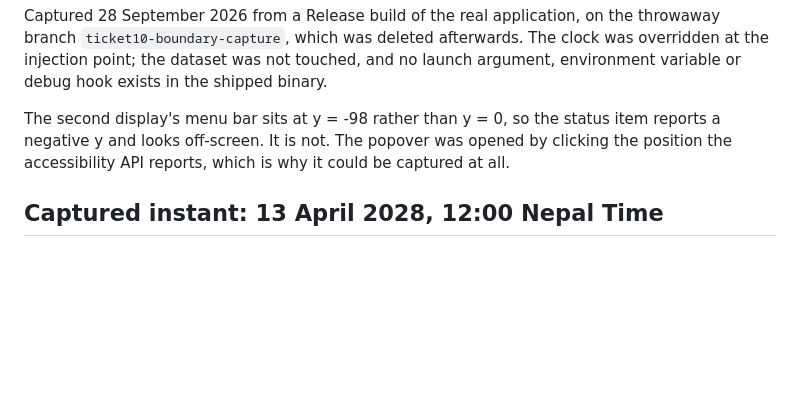
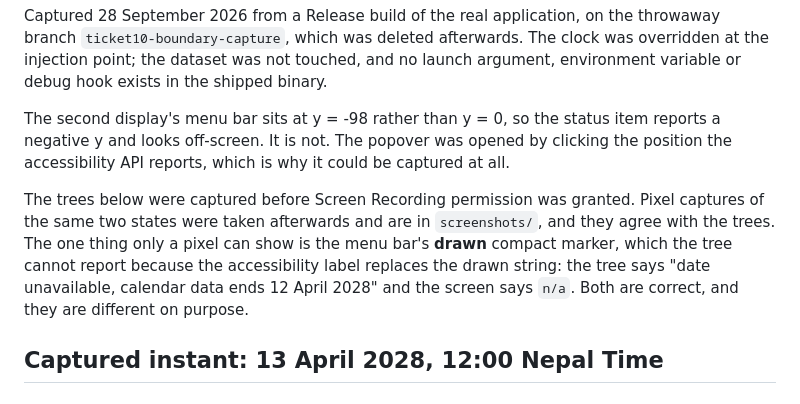
Before and after one commit to dibas-np/NepalKit, a Markdown page: docs/release-evidence/ticket10-boundary-state.md, the part around the change. Rendered like a GitHub page; blank space fills up the shorter version.

Commit message:
docs: add pixel evidence and a notarized candidate (tickets 10, 11)
Screen Recording permission was granted, so ticket 10's last gap is
closed. The boundary state was re-captured as images and retained in
docs/release-evidence/screenshots/: both popovers, and the menu bar.

The menu-bar marker is the one thing only a pixel could confirm. The
accessibility tree reports the announcement, because the label replaces
the drawn string, so it says "date unavailable, calendar data ends 12 April
2028" where the screen paints n/a. Both are right and they differ on
purpose: compact visual, explanatory speech.

The images also confirm the screen/speech separation end to end. The
popover reads "Supported through २०८४ BS" and "Nepal Time: १२:००:००" in
Devanagari while the announcement of the same state was Latin, and nothing
on screen was changed to suit speech. The distant capture shows
१३ April २०३५, शुक्र - the weekday still resolving seven years past the
boundary, which is the specific regression the ticket exists to catch.

Reverted and re-verified as before: source restored, branch deleted,
Release cleaned and rebuilt, then launched with TICKET10_YEAR=2028 set. It
showed today's real date, so no artifact carries the override.

Ticket 11's notarization is done. scripts/package-release.sh ran end to
end with the credentials from .env - gitignored, and never read into the
transcript: the release log went to a file and was screened for the
password before any of it was displayed. Notarization returned
"status: Accepted", stapling worked, and spctl on the mounted artifact
reports "source=Notarized Developer ID". The launch smoke test from the
mounted DMG passed, which is a hard gate before the script's final line.

The app inside the DMG carries no ticket of its own, which is correct:
Apple staples to the outer container, and that is what a user downloads.
The release script's assessment order already accounts for it.

What remains on ticket 11 is the one thing this machine cannot provide: a
Mac that has never trusted the developer. Every result above was obtained
on a machine that already has the certificate installed, which is exactly
why that gate exists.

47 core and 95 app-layer tests pass.

```diff
--- a/docs/release-evidence/ticket10-boundary-state.md
+++ b/docs/release-evidence/ticket10-boundary-state.md
@@ -10,6 +10,14 @@ The second display's menu bar sits at y = -98 rather than y = 0, so the
 status item reports a negative y and looks off-screen. It is not. The
 popover was opened by clicking the position the accessibility API
 reports, which is why it could be captured at all.
+
+The trees below were captured before Screen Recording permission was
+granted. Pixel captures of the same two states were taken afterwards and
+are in `screenshots/`, and they agree with the trees. The one thing only
+a pixel can show is the menu bar's **drawn** compact marker, which the tree
+cannot report because the accessibility label replaces the drawn string:
+the tree says "date unavailable, calendar data ends 12 April 2028" and the
+screen says `n/a`. Both are correct, and they are different on purpose.
 
 ## Captured instant: 13 April 2028, 12:00 Nepal Time
 
```
Also changed, not shown: docs/release-evidence/screenshots/menu-bar-boundary-marker.png (added), docs/release-evidence/screenshots/popover-2028.png (added), docs/release-evidence/screenshots/popover-2035.png (added).
